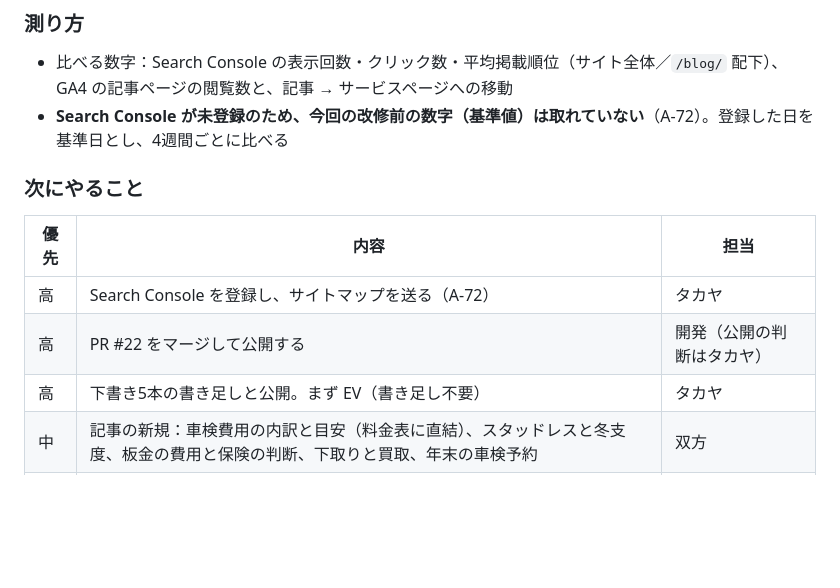
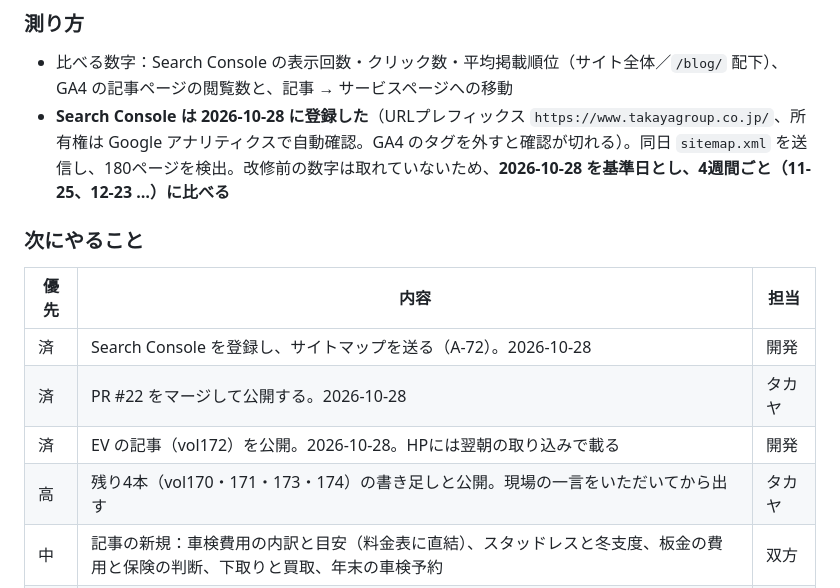
Before and after one commit to zashii5793/takaya-hp, a Markdown page: docs/07-access-growth.md, the part around the change. Rendered like a GitHub page; blank space fills up the shorter version.

Commit message:
docs: Search Console の登録・サイトマップ送信と、EV 記事の公開を記録する
Co-Authored-By: Claude Opus 5.5 <noreply@anthropic.com>

```diff
--- a/docs/07-access-growth.md
+++ b/docs/07-access-growth.md
@@ -66,15 +66,16 @@ note リポジトリ（`articles/Takaya/`）にある原稿のうち、Blogger
 ### 測り方
 
 - 比べる数字：Search Console の表示回数・クリック数・平均掲載順位（サイト全体／`/blog/` 配下）、GA4 の記事ページの閲覧数と、記事 → サービスページへの移動
-- **Search Console が未登録のため、今回の改修前の数字（基準値）は取れていない**（A-72）。登録した日を基準日とし、4週間ごとに比べる
+- **Search Console は 2026-10-28 に登録した**（URLプレフィックス `https://www.takayagroup.co.jp/`、所有権は Google アナリティクスで自動確認。GA4 のタグを外すと確認が切れる）。同日 `sitemap.xml` を送信し、180ページを検出。改修前の数字は取れていないため、**2026-10-28 を基準日とし、4週間ごと（11-25、12-23 …）に比べる**
 
 ### 次にやること
 
 | 優先 | 内容 | 担当 |
 |---|---|---|
-| 高 | Search Console を登録し、サイトマップを送る（A-72） | タカヤ |
-| 高 | PR #22 をマージして公開する | 開発（公開の判断はタカヤ） |
-| 高 | 下書き5本の書き足しと公開。まず EV（書き足し不要） | タカヤ |
+| 済 | Search Console を登録し、サイトマップを送る（A-72）。2026-10-28 | 開発 |
+| 済 | PR #22 をマージして公開する。2026-10-28 | タカヤ |
+| 済 | EV の記事（vol172）を公開。2026-10-28。HPには翌朝の取り込みで載る | 開発 |
+| 高 | 残り4本（vol170・171・173・174）の書き足しと公開。現場の一言をいただいてから出す | タカヤ |
 | 中 | 記事の新規：車検費用の内訳と目安（料金表に直結）、スタッドレスと冬支度、板金の費用と保険の判断、下取りと買取、年末の車検予約 | 双方 |
 | 中 | HPの記事が検索に載ったのを確かめてから、Blogger を noindex にする（A-78） | タカヤ |
 | 中 | Google ビジネスプロフィールの表記をHPと揃える（A-46） | タカヤ |
```
Also changed, not shown: docs/05-backlog.md (+1 -1 lines).
